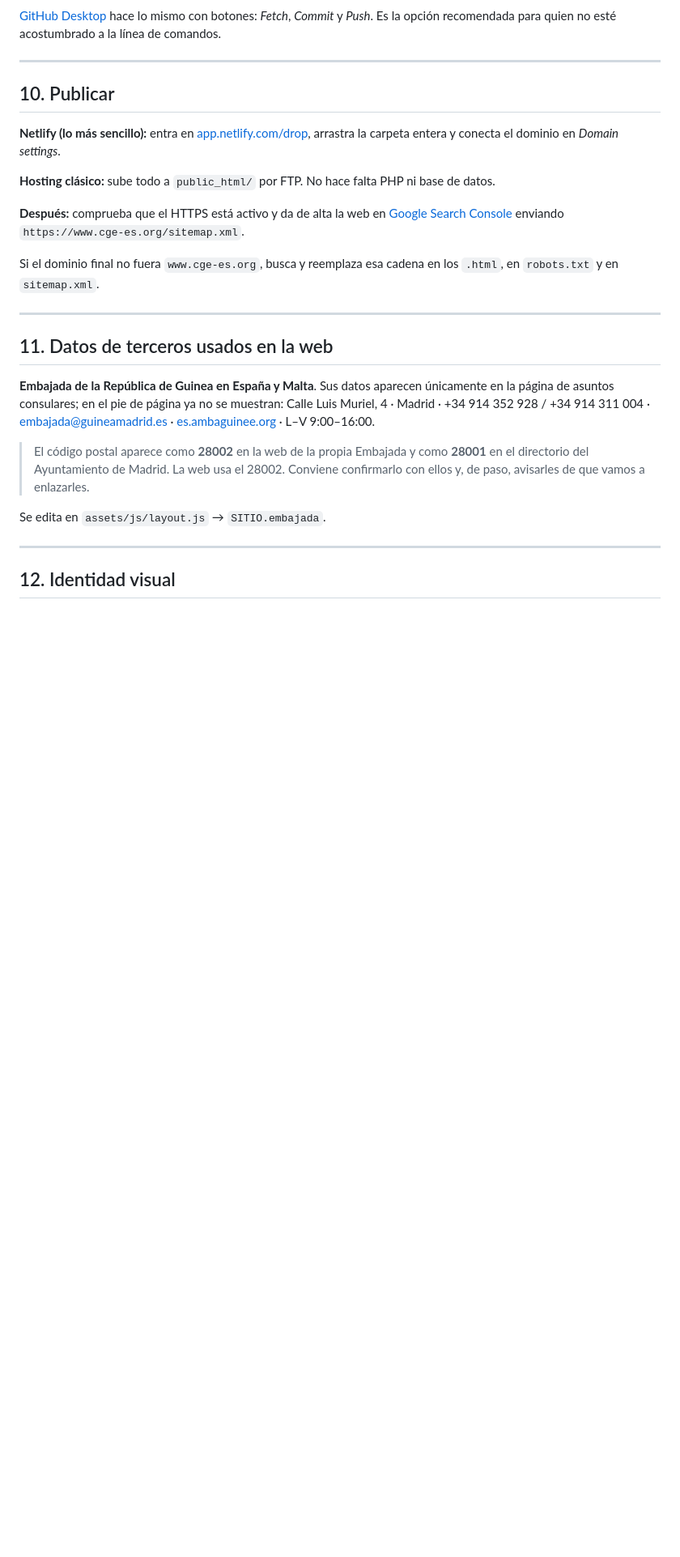
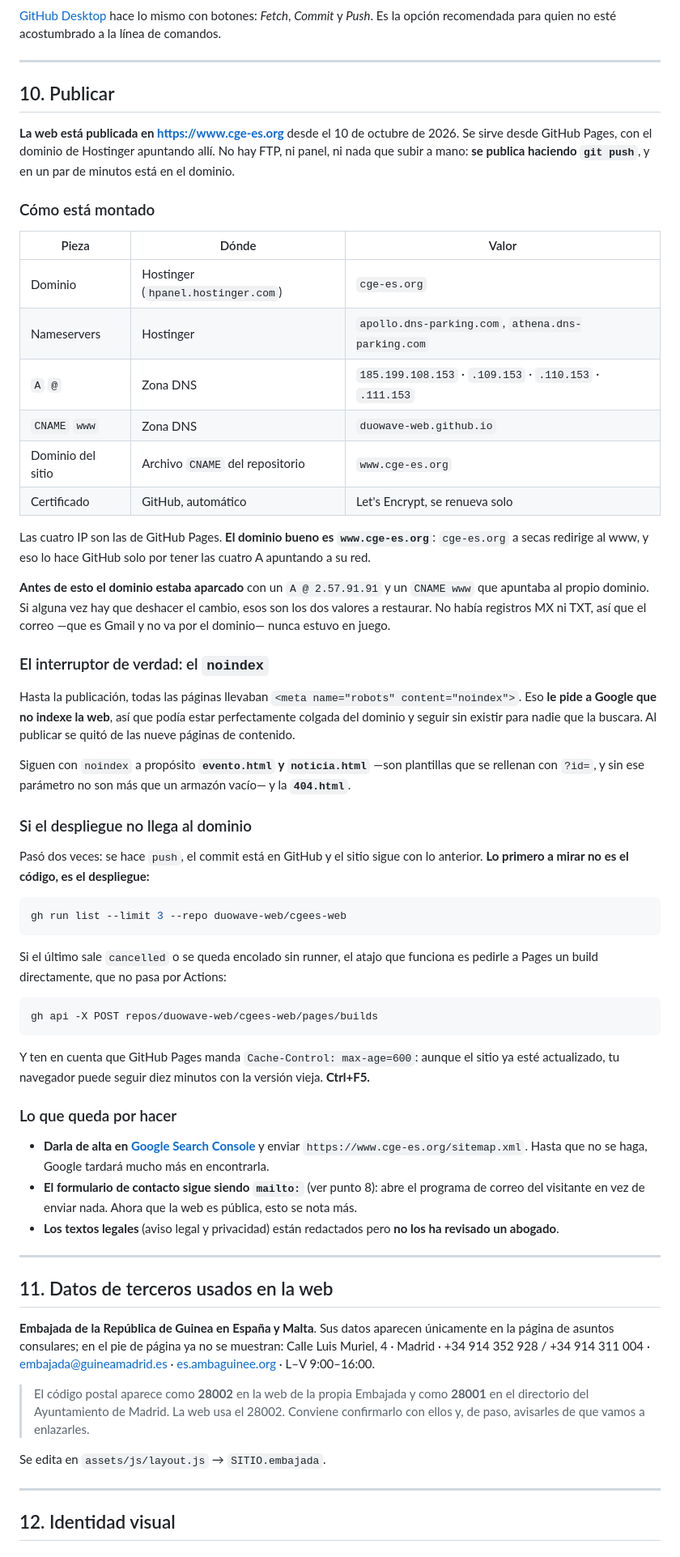
Before and after one commit to duowave-web/cgees-web, a Markdown page: README.md, the part around the change. Shown at 81% size. Drawn GitHub-style; blank space fills up the shorter version.

Commit message:
README: cómo queda la publicación
El apartado 10 describía subir la carpeta a Netlify o por FTP, que no es
lo que hacemos. Ahora cuenta lo que hay: GitHub Pages, el DNS de
Hostinger con las cuatro IP y el CNAME de www, el archivo CNAME del
repositorio y el certificado automático.

Con tres cosas que no estaban escritas en ningún sitio y hacen falta:

- Los dos valores del DNS anterior (A @ 2.57.91.91 y CNAME www ->
  cge-es.org), por si hay que deshacer el cambio.
- Qué hacer cuando el push no llega al dominio: mirar el despliegue antes
  que el código, y el atajo de pedirle el build a Pages por la API, que no
  pasa por Actions. Pasó dos veces.
- Qué sigue con noindex a propósito y por qué.

Co-Authored-By: Claude Opus 5 <noreply@anthropic.com>

````diff
--- a/README.md
+++ b/README.md
@@ -588,17 +588,67 @@ uno toca los textos de los `.html` y otro los datos de `assets/js/`).
 
 ## 10. Publicar
 
-**Netlify (lo más sencillo):** entra en [app.netlify.com/drop](https://app.netlify.com/drop),
-arrastra la carpeta entera y conecta el dominio en *Domain settings*.
+**La web está publicada en <https://www.cge-es.org>** desde el 10 de octubre de 2026. Se sirve
+desde GitHub Pages, con el dominio de Hostinger apuntando allí. No hay FTP, ni panel, ni nada que
+subir a mano: **se publica haciendo `git push`**, y en un par de minutos está en el dominio.
 
-**Hosting clásico:** sube todo a `public_html/` por FTP. No hace falta PHP ni base de datos.
+### Cómo está montado
 
-**Después:** comprueba que el HTTPS está activo y da de alta la web en
-[Google Search Console](https://search.google.com/search-console) enviando
-`https://www.cge-es.org/sitemap.xml`.
+| Pieza | Dónde | Valor |
+|---|---|---|
+| Dominio | Hostinger (`hpanel.hostinger.com`) | `cge-es.org` |
+| Nameservers | Hostinger | `apollo.dns-parking.com`, `athena.dns-parking.com` |
+| `A` `@` | Zona DNS | `185.199.108.153` · `.109.153` · `.110.153` · `.111.153` |
+| `CNAME` `www` | Zona DNS | `duowave-web.github.io` |
+| Dominio del sitio | Archivo `CNAME` del repositorio | `www.cge-es.org` |
+| Certificado | GitHub, automático | Let's Encrypt, se renueva solo |
 
-Si el dominio final no fuera `www.cge-es.org`, busca y reemplaza esa cadena en los `.html`,
-en `robots.txt` y en `sitemap.xml`.
+Las cuatro IP son las de GitHub Pages. **El dominio bueno es `www.cge-es.org`**: `cge-es.org` a
+secas redirige al www, y eso lo hace GitHub solo por tener las cuatro A apuntando a su red.
+
+**Antes de esto el dominio estaba aparcado** con un `A @ 2.57.91.91` y un `CNAME www` que
+apuntaba al propio dominio. Si alguna vez hay que deshacer el cambio, esos son los dos valores a
+restaurar. No había registros MX ni TXT, así que el correo —que es Gmail y no va por el
+dominio— nunca estuvo en juego.
+
+### El interruptor de verdad: el `noindex`
+
+Hasta la publicación, todas las páginas llevaban `<meta name="robots" content="noindex">`. Eso
+**le pide a Google que no indexe la web**, así que podía estar perfectamente colgada del dominio
+y seguir sin existir para nadie que la buscara. Al publicar se quitó de las nueve páginas de
+contenido.
+
+Siguen con `noindex` a propósito **`evento.html` y `noticia.html`** —son plantillas que se
+rellenan con `?id=`, y sin ese parámetro no son más que un armazón vacío— y la **`404.html`**.
+
+### Si el despliegue no llega al dominio
+
+Pasó dos veces: se hace `push`, el commit está en GitHub y el sitio sigue con lo anterior. **Lo
+primero a mirar no es el código, es el despliegue:**
+
+```bash
+gh run list --limit 3 --repo duowave-web/cgees-web
+```
+
+Si el último sale `cancelled` o se queda encolado sin runner, el atajo que funciona es pedirle a
+Pages un build directamente, que no pasa por Actions:
+
+```bash
+gh api -X POST repos/duowave-web/cgees-web/pages/builds
+```
+
+Y ten en cuenta que GitHub Pages manda `Cache-Control: max-age=600`: aunque el sitio ya esté
+actualizado, tu navegador puede seguir diez minutos con la versión vieja. **Ctrl+F5.**
+
+### Lo que queda por hacer
+
+- **Darla de alta en [Google Search Console](https://search.google.com/search-console)** y enviar
+  `https://www.cge-es.org/sitemap.xml`. Hasta que no se haga, Google tardará mucho más en
+  encontrarla.
+- **El formulario de contacto sigue siendo `mailto:`** (ver punto 8): abre el programa de correo
+  del visitante en vez de enviar nada. Ahora que la web es pública, esto se nota más.
+- **Los textos legales** (aviso legal y privacidad) están redactados pero **no los ha revisado un
+  abogado**.
 
 ---
 
````
